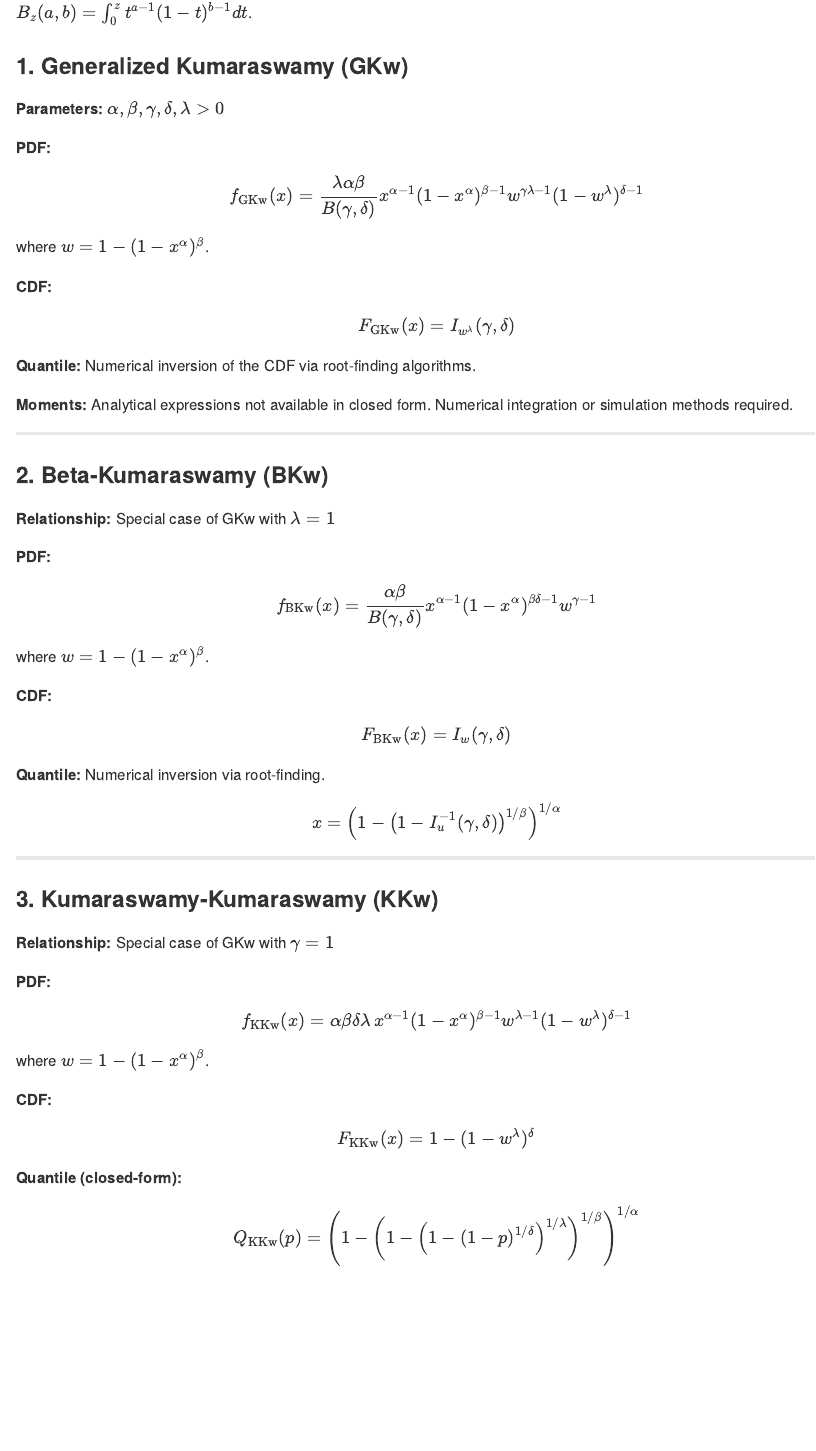
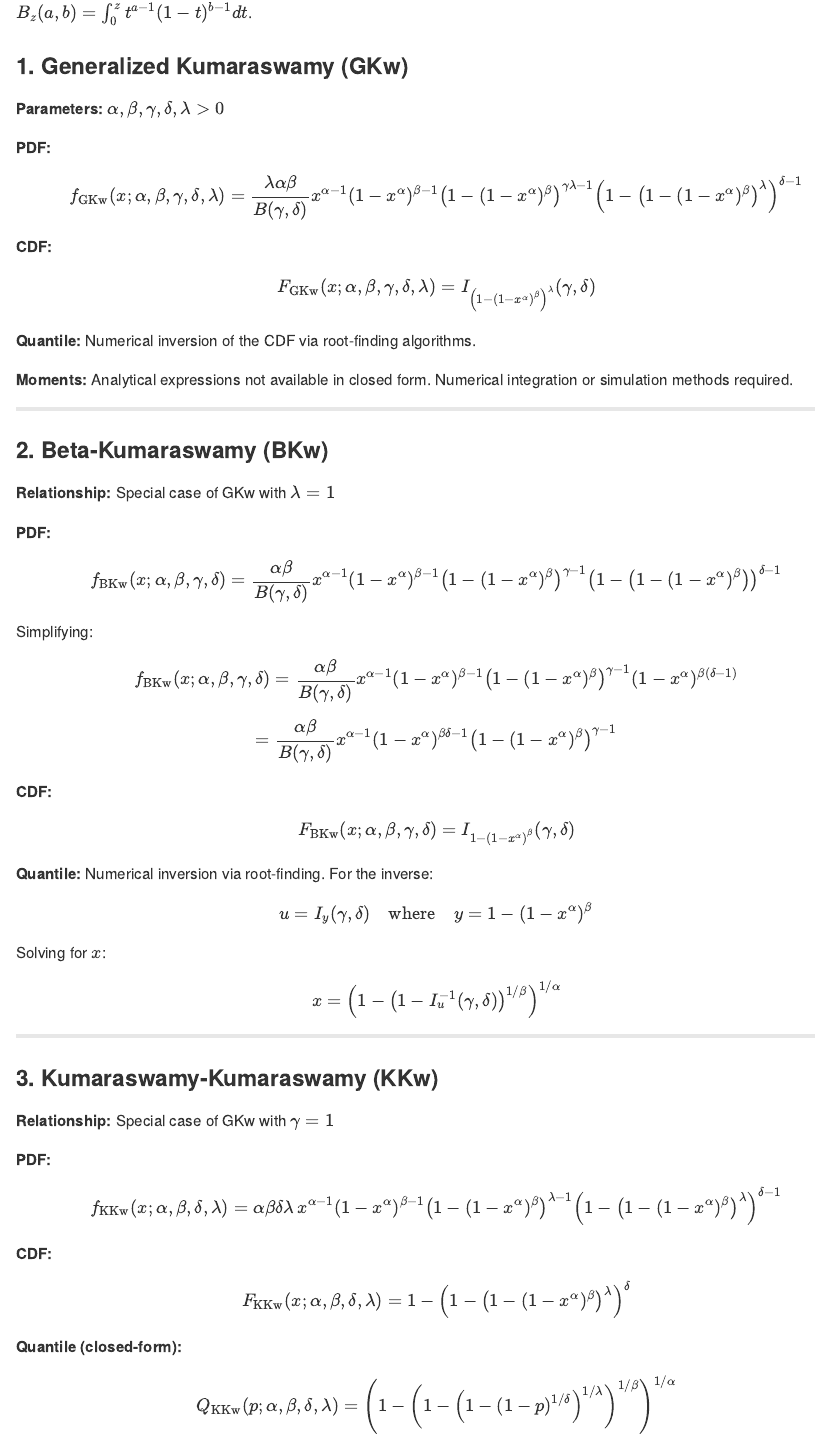
Before and after one commit to evandeilton/gkwdist, an R Markdown document (README.Rmd): the page in a window 1100 px wide, from 1970 px down. Rendered offline with R 4.5, knitr and Pandoc, with nearby package versions; badge pictures from the web are left out.

Commit message:
Fix README

```diff
--- a/README.Rmd
+++ b/README.Rmd
@@ -99,13 +99,11 @@ $$-\nabla^2_{\boldsymbol{\theta}} \ell(\boldsymbol{\theta}; \mathbf{x})$$
 
 **PDF:**
 
-$$f_{\text{GKw}}(x) = \frac{\lambda \alpha \beta}{B(\gamma, \delta)} x^{\alpha-1} (1-x^\alpha)^{\beta-1} w^{\gamma\lambda-1} (1-w^\lambda)^{\delta-1}$$
-
-where $w = 1-(1-x^\alpha)^\beta$.
+$$f_{\text{GKw}}(x; \alpha, \beta, \gamma, \delta, \lambda) = \frac{\lambda \alpha \beta}{B(\gamma, \delta)} x^{\alpha-1} (1-x^\alpha)^{\beta-1} \left(1-(1-x^\alpha)^\beta\right)^{\gamma\lambda-1} \left(1-\left(1-(1-x^\alpha)^\beta\right)^\lambda\right)^{\delta-1}$$
 
 **CDF:**
 
-$$F_{\text{GKw}}(x) = I_{w^\lambda}(\gamma, \delta)$$
+$$F_{\text{GKw}}(x; \alpha, \beta, \gamma, \delta, \lambda) = I_{\left(1-(1-x^\alpha)^\beta\right)^\lambda}(\gamma, \delta)$$
 
 **Quantile:** Numerical inversion of the CDF via root-finding algorithms.
 
@@ -119,15 +117,23 @@ $$F_{\text{GKw}}(x) = I_{w^\lambda}(\gamma, \delta)$$
 
 **PDF:**
 
-$$f_{\text{BKw}}(x) = \frac{\alpha \beta}{B(\gamma, \delta)} x^{\alpha-1} (1-x^\alpha)^{\beta\delta-1} w^{\gamma-1}$$
+$$f_{\text{BKw}}(x; \alpha, \beta, \gamma, \delta) = \frac{\alpha \beta}{B(\gamma, \delta)} x^{\alpha-1} (1-x^\alpha)^{\beta-1} \left(1-(1-x^\alpha)^\beta\right)^{\gamma-1} \left(1-\left(1-(1-x^\alpha)^\beta\right)\right)^{\delta-1}$$
 
-where $w = 1-(1-x^\alpha)^\beta$.
+Simplifying:
+
+$$f_{\text{BKw}}(x; \alpha, \beta, \gamma, \delta) = \frac{\alpha \beta}{B(\gamma, \delta)} x^{\alpha-1} (1-x^\alpha)^{\beta-1} \left(1-(1-x^\alpha)^\beta\right)^{\gamma-1} (1-x^\alpha)^{\beta(\delta-1)}$$
+
+$$= \frac{\alpha \beta}{B(\gamma, \delta)} x^{\alpha-1} (1-x^\alpha)^{\beta\delta-1} \left(1-(1-x^\alpha)^\beta\right)^{\gamma-1}$$
 
 **CDF:**
 
-$$F_{\text{BKw}}(x) = I_{w}(\gamma, \delta)$$
+$$F_{\text{BKw}}(x; \alpha, \beta, \gamma, \delta) = I_{1-(1-x^\alpha)^\beta}(\gamma, \delta)$$
 
-**Quantile:** Numerical inversion via root-finding.
+**Quantile:** Numerical inversion via root-finding. For the inverse:
+
+$$u = I_y(\gamma, \delta) \quad \text{where} \quad y = 1-(1-x^\alpha)^\beta$$
+
+Solving for $x$:
 
 $$x = \left(1-\left(1-I_u^{-1}(\gamma, \delta)\right)^{1/\beta}\right)^{1/\alpha}$$
 
@@ -139,17 +145,15 @@ $$x = \left(1-\left(1-I_u^{-1}(\gamma, \delta)\right)^{1/\beta}\right)^{1/\alpha
 
 **PDF:**
 
-$$f_{\text{KKw}}(x) = \alpha \beta \delta \lambda \, x^{\alpha-1} (1-x^\alpha)^{\beta-1} w^{\lambda-1} (1-w^\lambda)^{\delta-1}$$
-
-where $w = 1-(1-x^\alpha)^\beta$.
+$$f_{\text{KKw}}(x; \alpha, \beta, \delta, \lambda) = \alpha \beta \delta \lambda \, x^{\alpha-1} (1-x^\alpha)^{\beta-1} \left(1-(1-x^\alpha)^\beta\right)^{\lambda-1} \left(1-\left(1-(1-x^\alpha)^\beta\right)^\lambda\right)^{\delta-1}$$
 
 **CDF:**
 
-$$F_{\text{KKw}}(x) = 1 - (1-w^\lambda)^\delta$$
+$$F_{\text{KKw}}(x; \alpha, \beta, \delta, \lambda) = 1 - \left(1-\left(1-(1-x^\alpha)^\beta\right)^\lambda\right)^\delta$$
 
 **Quantile (closed-form):**
 
-$$Q_{\text{KKw}}(p) = \left(1 - \left(1 - \left(1-(1-p)^{1/\delta}\right)^{1/\lambda}\right)^{1/\beta}\right)^{1/\alpha}$$
+$$Q_{\text{KKw}}(p; \alpha, \beta, \delta, \lambda) = \left(1 - \left(1 - \left(1-(1-p)^{1/\delta}\right)^{1/\lambda}\right)^{1/\beta}\right)^{1/\alpha}$$
 
 **Moments:** Analytical expressions not available in closed form.
 
```
Also changed, not shown: README.md, README.Rmd (24 more changed lines).
